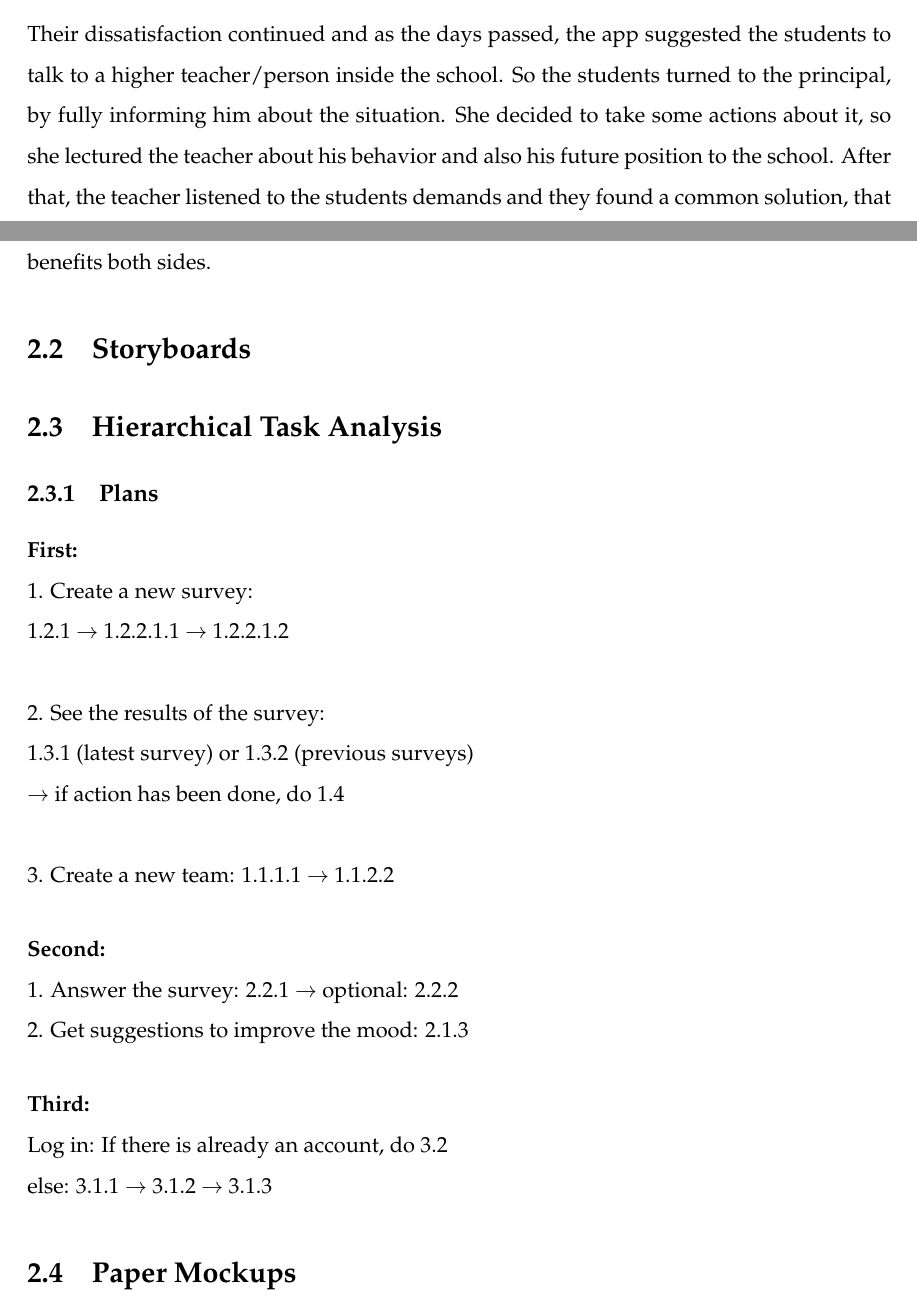
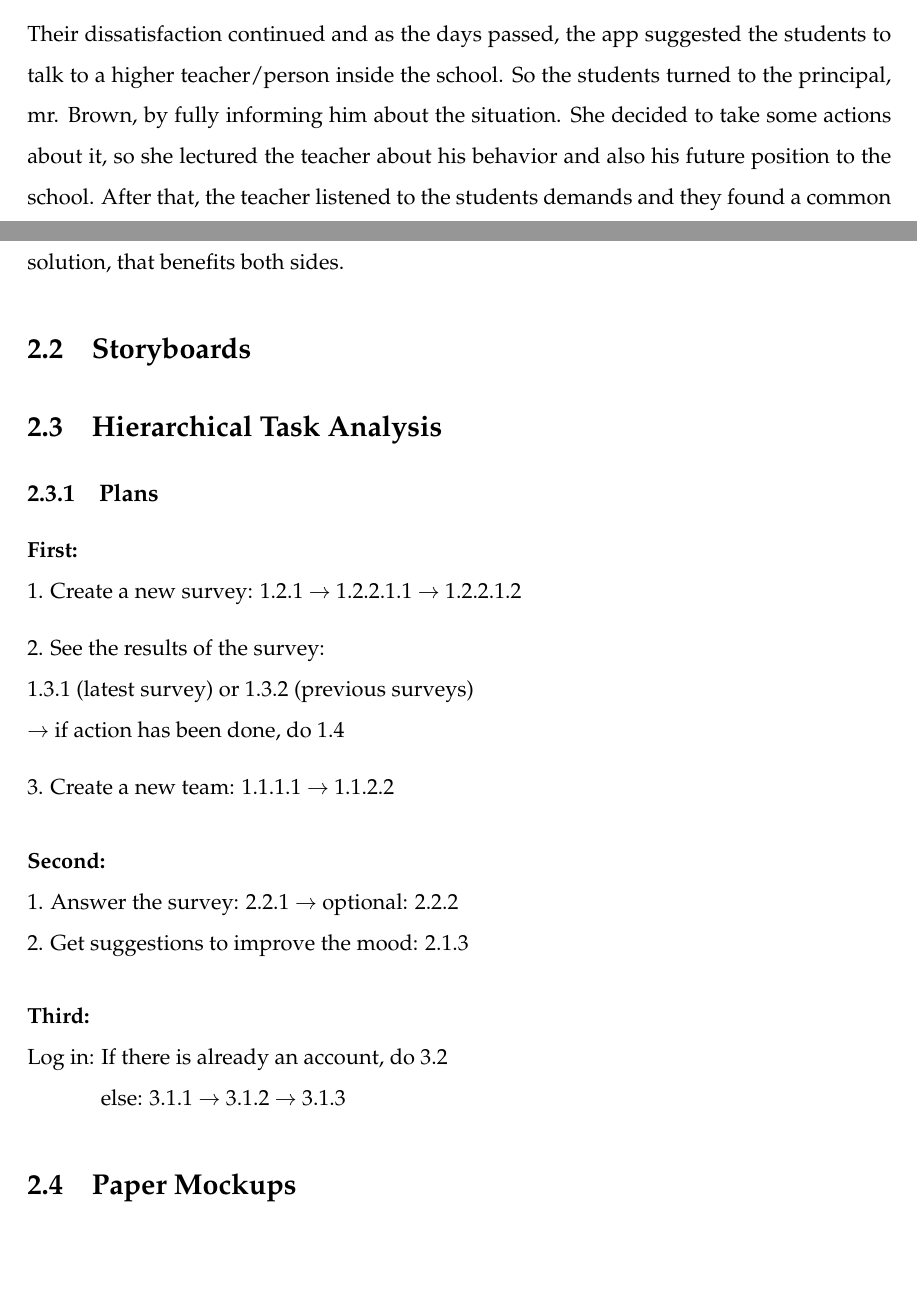
Before and after one commit to tsaperlein/MoodTracker, a LaTeX thesis (Reports/main.tex): two parts of pages 29 and 30 of 34, joined at a grey line, cut so that both start at the same text, the shorter picture padded with empty space. Compiled offline with pdfLaTeX.

Commit message:
Minor changes to main.tex and HTA

```diff
--- a/Reports/main.tex
+++ b/Reports/main.tex
@@ -323,7 +323,7 @@ Mr. Bruck is a professor in California Institute of Technology (Caltech) and he
 Inside the St. Augustine’s College, Lily and her peers found themselves overwhelmed by the demands of Professor Bennett's "Advanced Physics" course. Despite voicing their concerns directly to him, his steadfastness remained unchanged. Turning to a new app they found, called "MoodTrackU", which reveals their collective dissatisfaction, they hoped for change, but Bennett's response fell short.
 \newline
 
-\noindent Their dissatisfaction continued and as the days passed, the app suggested the students to talk to a higher teacher/person inside the school. So the students turned to the principal, by fully informing him about the situation. She decided to take some actions about it, so she lectured the teacher about his behavior and also his future position to the school. After that, the teacher listened to the students demands and they found a common solution, that benefits both sides.
+\noindent Their dissatisfaction continued and as the days passed, the app suggested the students to talk to a higher teacher/person inside the school. So the students turned to the principal, mr. Brown, by fully informing him about the situation. She decided to take some actions about it, so she lectured the teacher about his behavior and also his future position to the school. After that, the teacher listened to the students demands and they found a common solution, that benefits both sides.
 
 \section{Storyboards}
 
@@ -335,17 +335,16 @@ Inside the St. Augustine’s College, Lily and her peers found themselves overwh
 
 \paragraph{First:}\mbox{}\\
 1. Create a new survey:
+1.2.1 $\rightarrow$ 1.2.2.1.1 $\rightarrow$ 1.2.2.1.2
+\vspace*{3mm}
 \newline
-1.2.1 $\rightarrow$ 1.2.2.1.1 $\rightarrow$ 1.2.2.1.2
-\newline
-
 \noindent 2. See the results of the survey:
 \newline
 1.3.1 (latest survey) or 1.3.2 (previous surveys)
 \newline
 $\rightarrow$ if action has been done, do 1.4
+\vspace*{3mm}
 \newline
-
 \noindent 3. Create a new team: 1.1.1.1 $\rightarrow$ 1.1.2.2
 
 \paragraph{Second:}\mbox{}\\
@@ -355,7 +354,8 @@ $\rightarrow$ if action has been done, do 1.4
 
 \paragraph{Third:}\mbox{}\\
 Log in: If there is already an account, do 3.2
-\newline else: 3.1.1 $\rightarrow$ 3.1.2 $\rightarrow$ 3.1.3
+\newline
+\hspace*{12mm} else: 3.1.1 $\rightarrow$ 3.1.2 $\rightarrow$ 3.1.3
 
 \section{Paper Mockups}
 
```
Also changed, not shown: Reports/main.pdf, 1 other file.
